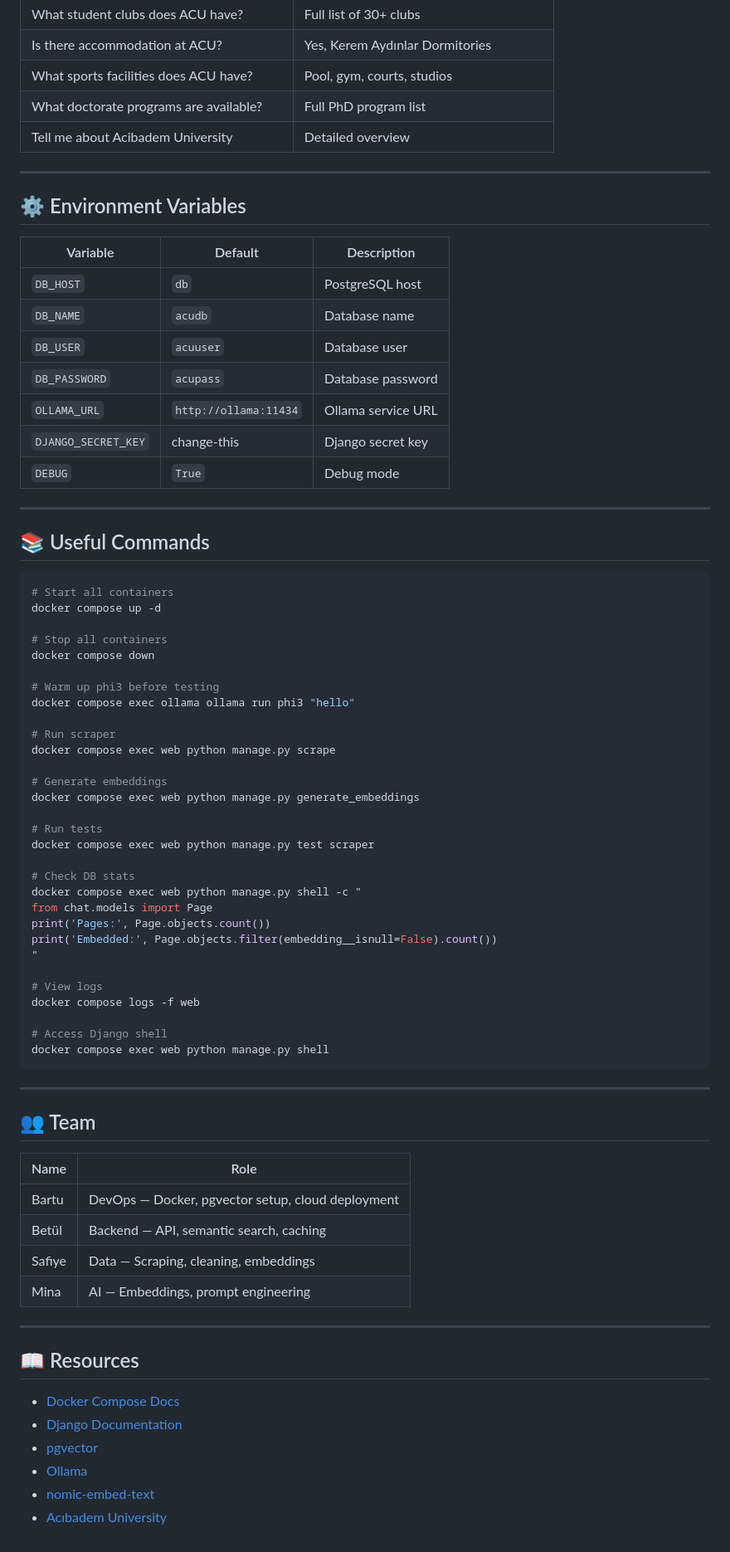
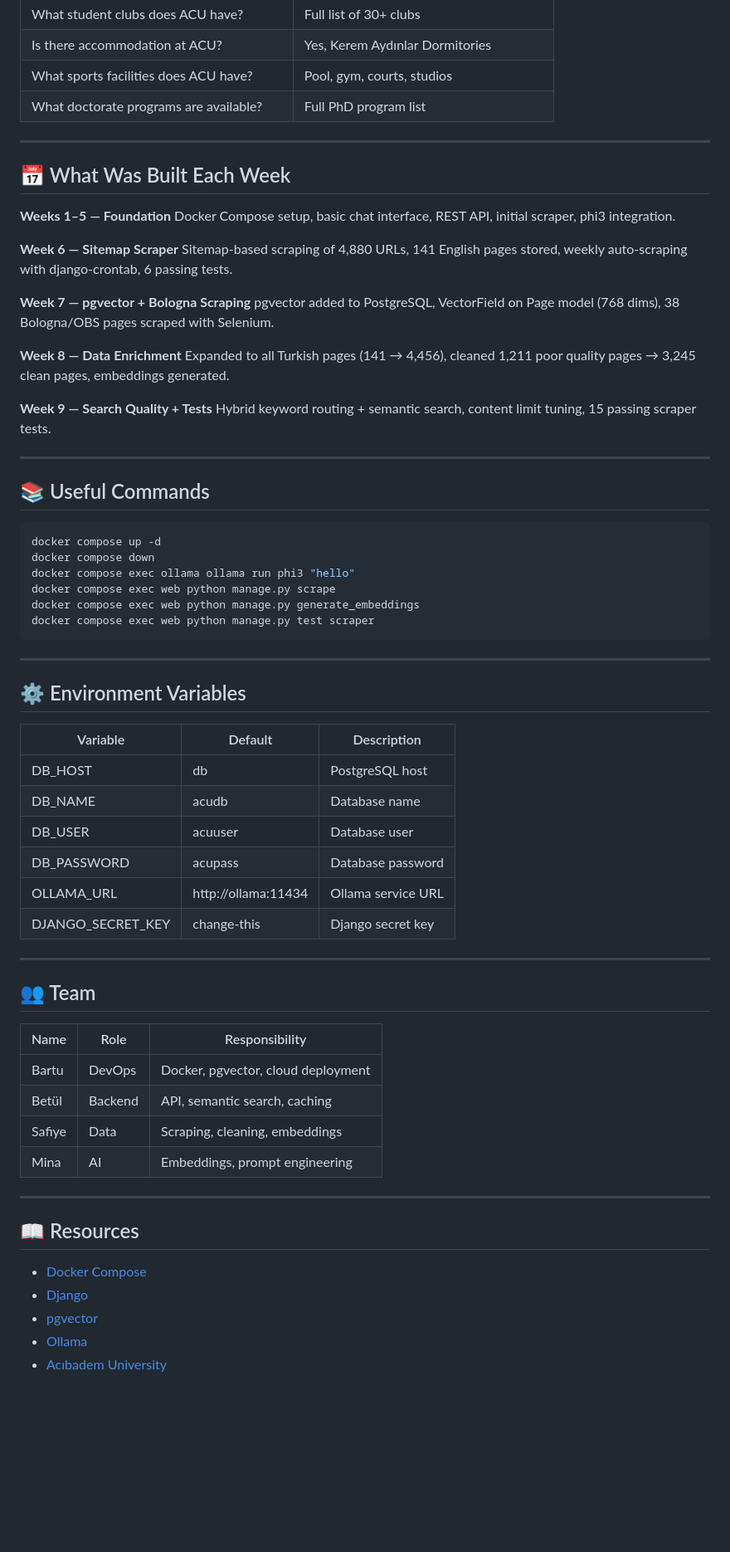
Before and after one commit to safidd/acibadem-chatbot, a Markdown page: README.md, the part around one of its changes. Shown at 83% size. GitHub-like rendering; blank space fills up the shorter version.

````diff
--- a/README.md
+++ b/README.md
@@ -195,7 +86,37 @@ Returns `{"status": "ok", "message": "ACU Chatbot is running!"}`.
 | Is there accommodation at ACU? | Yes, Kerem Aydınlar Dormitories |
 | What sports facilities does ACU have? | Pool, gym, courts, studios |
 | What doctorate programs are available? | Full PhD program list |
-| Tell me about Acibadem University | Detailed overview |
+
+---
+
+## 📅 What Was Built Each Week
+
+**Weeks 1–5 — Foundation**
+Docker Compose setup, basic chat interface, REST API, initial scraper, phi3 integration.
+
+**Week 6 — Sitemap Scraper**
+Sitemap-based scraping of 4,880 URLs, 141 English pages stored, weekly auto-scraping with django-crontab, 6 passing tests.
+
+**Week 7 — pgvector + Bologna Scraping**
+pgvector added to PostgreSQL, VectorField on Page model (768 dims), 38 Bologna/OBS pages scraped with Selenium.
+
+**Week 8 — Data Enrichment**
+Expanded to all Turkish pages (141 → 4,456), cleaned 1,211 poor quality pages → 3,245 clean pages, embeddings generated.
+
+**Week 9 — Search Quality + Tests**
+Hybrid keyword routing + semantic search, content limit tuning, 15 passing scraper tests.
+
+---
+
+## 📚 Useful Commands
+```bash
+docker compose up -d
+docker compose down
+docker compose exec ollama ollama run phi3 "hello"
+docker compose exec web python manage.py scrape
+docker compose exec web python manage.py generate_embeddings
+docker compose exec web python manage.py test scraper
+```
 
 ---
 
@@ -203,68 +124,30 @@ Returns `{"status": "ok", "message": "ACU Chatbot is running!"}`.
 
 | Variable | Default | Description |
 |----------|---------|-------------|
-| `DB_HOST` | `db` | PostgreSQL host |
-| `DB_NAME` | `acudb` | Database name |
-| `DB_USER` | `acuuser` | Database user |
-| `DB_PASSWORD` | `acupass` | Database password |
-| `OLLAMA_URL` | `http://ollama:11434` | Ollama service URL |
-| `DJANGO_SECRET_KEY` | change-this | Django secret key |
-| `DEBUG` | `True` | Debug mode |
-
----
-
-## 📚 Useful Commands
-```bash
-# Start all containers
-docker compose up -d
-
-# Stop all containers
-docker compose down
-
-# Warm up phi3 before testing
-docker compose exec ollama ollama run phi3 "hello"
-
-# Run scraper
-docker compose exec web python manage.py scrape
-
-# Generate embeddings
-docker compose exec web python manage.py generate_embeddings
-
-# Run tests
-docker compose exec web python manage.py test scraper
-
-# Check DB stats
-docker compose exec web python manage.py shell -c "
-from chat.models import Page
-print('Pages:', Page.objects.count())
-print('Embedded:', Page.objects.filter(embedding__isnull=False).count())
-"
-
-# View logs
-docker compose logs -f web
-
-# Access Django shell
-docker compose exec web python manage.py shell
-```
+| DB_HOST | db | PostgreSQL host |
+| DB_NAME | acudb | Database name |
+| DB_USER | acuuser | Database user |
+| DB_PASSWORD | acupass | Database password |
+| OLLAMA_URL | http://ollama:11434 | Ollama service URL |
+| DJANGO_SECRET_KEY | change-this | Django secret key |
 
 ---
 
 ## 👥 Team
 
-| Name | Role |
-|------|------|
-| Bartu | DevOps — Docker, pgvector setup, cloud deployment |
-| Betül | Backend — API, semantic search, caching |
-| Safiye | Data — Scraping, cleaning, embeddings |
-| Mina | AI — Embeddings, prompt engineering |
+| Name | Role | Responsibility |
+|------|------|---------------|
+| Bartu | DevOps | Docker, pgvector, cloud deployment |
+| Betül | Backend | API, semantic search, caching |
+| Safiye | Data | Scraping, cleaning, embeddings |
+| Mina | AI | Embeddings, prompt engineering |
 
 ---
 
 ## 📖 Resources
 
-- [Docker Compose Docs](https://docs.docker.com/compose)
-- [Django Documentation](https://docs.djangoproject.com)
+- [Docker Compose](https://docs.docker.com/compose)
+- [Django](https://docs.djangoproject.com)
 - [pgvector](https://github.com/pgvector/pgvector)
 - [Ollama](https://ollama.ai/docs)
-- [nomic-embed-text](https://ollama.com/library/nomic-embed-text)
 - [Acıbadem University](https://www.acibadem.edu.tr)
````
Also changed, not shown: other parts of README.md (+30 -139 lines).
